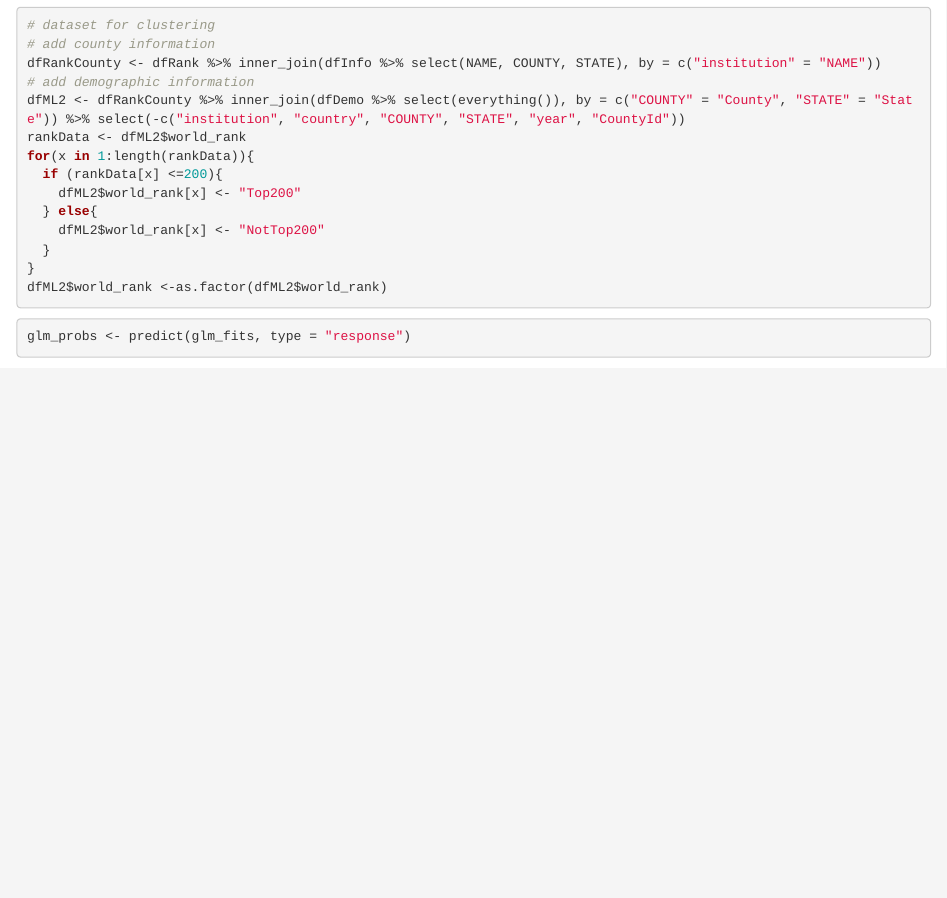
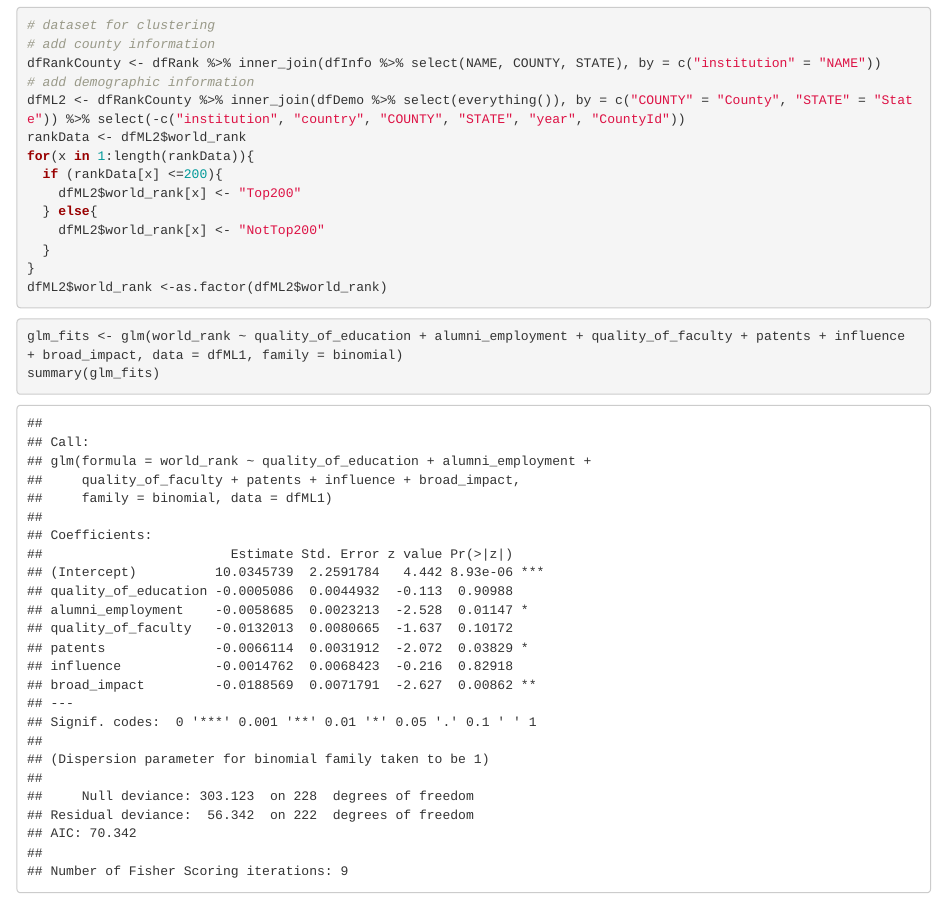
Before and after one commit to YuchenLi-jpg/DS380-Project, an R Markdown document (project_classificatioin.Rmd): the page in a window 1100 px wide, from 1960 px down. Rendered offline with R 4.5, knitr and Pandoc, with nearby package versions; code that draws random numbers runs with fixed seeds of ours; some code elsewhere in the file could not run offline.

Commit message:
Add files via upload

````diff
--- a/project_classificatioin.Rmd
+++ b/project_classificatioin.Rmd
@@ -94,6 +94,10 @@ dfML2$world_rank <-as.factor(dfML2$world_rank)
 ```
 
 ```{r}
+glm_fits <- glm(world_rank ~ quality_of_education + alumni_employment + quality_of_faculty + patents + influence + broad_impact, data = dfML1, family = binomial)
+summary(glm_fits)
+```
+```{r}
 glm_probs <- predict(glm_fits, type = "response")
 glm_probs %>% head()
 ```
````
Also changed, not shown: project_classificatioin.nb.html, project_classificatioin.Rmd (2 more changed lines).
